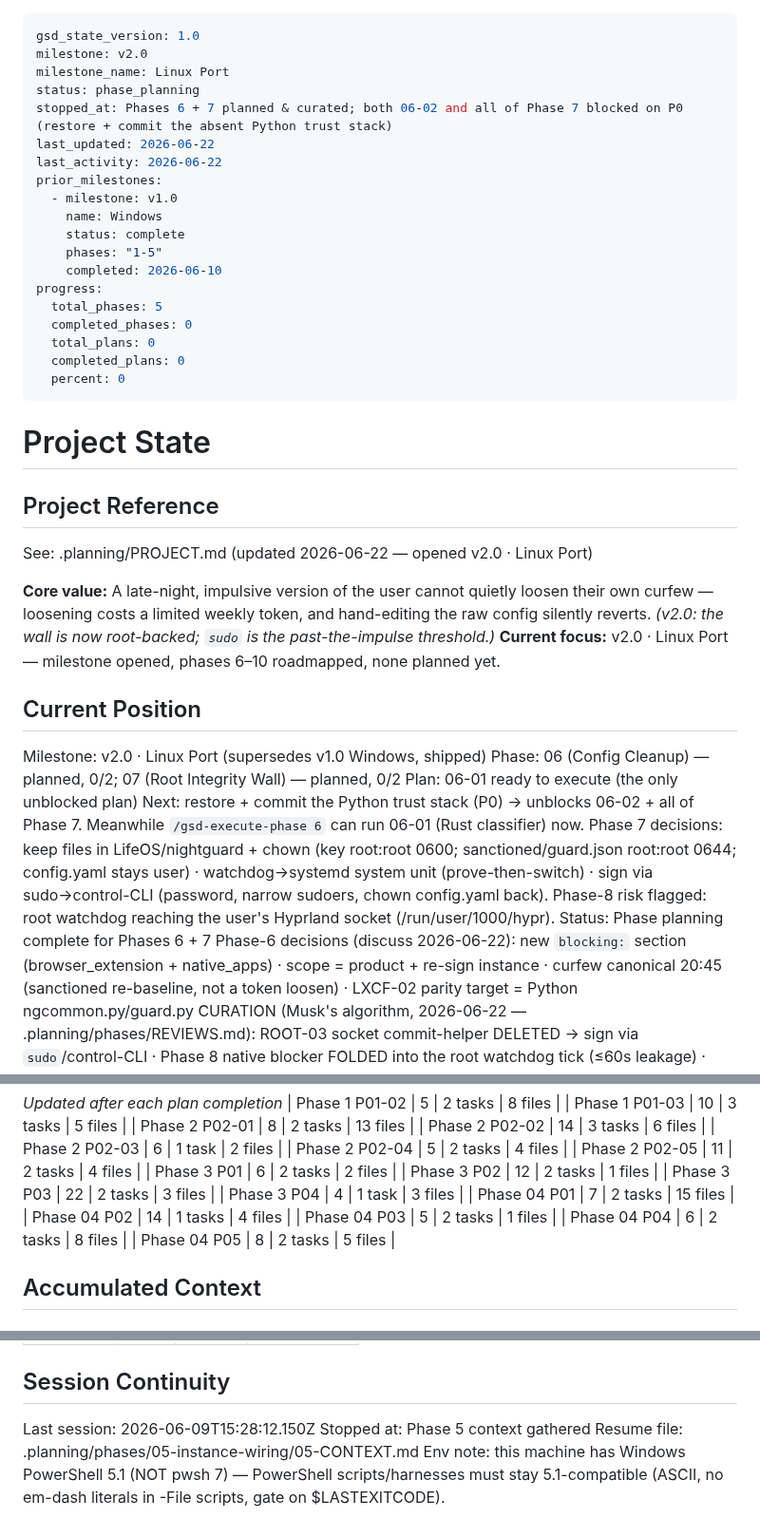
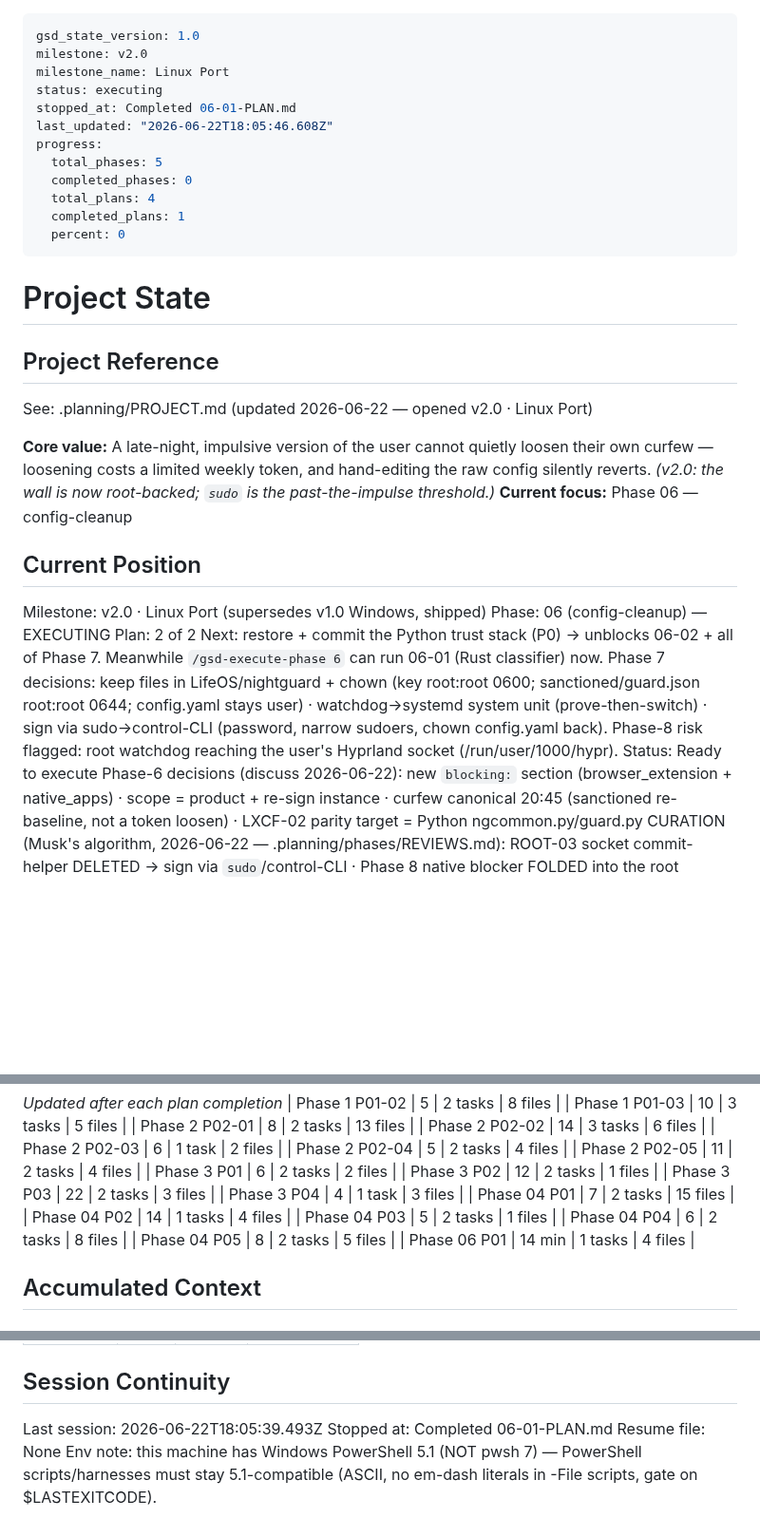
Before and after one commit to danitrrga/nightguard-control, a Markdown page: .planning/STATE.md, 3 parts joined by grey strips. Shown at 95% size. Rendered like a GitHub page; blank space fills up the shorter version.

Commit message:
docs(06-01): complete config-cleanup classifier (product half) plan
SUMMARY for 06-01 + STATE/ROADMAP position. FIELD_TABLE now classifies
the Linux blocking.* model; LXCF-01 product half done. 06-02 (instance
re-baseline) stays blocked on the P0 Python trust-stack restore.

Co-Authored-By: Claude Opus 4.8 (1M context) <noreply@anthropic.com>

```diff
--- a/.planning/STATE.md
+++ b/.planning/STATE.md
@@ -2,21 +2,14 @@
 gsd_state_version: 1.0
 milestone: v2.0
 milestone_name: Linux Port
-status: phase_planning
-stopped_at: Phases 6 + 7 planned & curated; both 06-02 and all of Phase 7 blocked on P0 (restore + commit the absent Python trust stack)
-last_updated: 2026-06-22
-last_activity: 2026-06-22
-prior_milestones:
-  - milestone: v1.0
-    name: Windows
-    status: complete
-    phases: "1-5"
-    completed: 2026-06-10
+status: executing
+stopped_at: Completed 06-01-PLAN.md
+last_updated: "2026-06-22T18:05:46.608Z"
 progress:
   total_phases: 5
   completed_phases: 0
-  total_plans: 0
-  completed_plans: 0
+  total_plans: 4
+  completed_plans: 1
   percent: 0
 ---
 
@@ -27,15 +20,15 @@ progress:
 See: .planning/PROJECT.md (updated 2026-06-22 — opened v2.0 · Linux Port)
 
 **Core value:** A late-night, impulsive version of the user cannot quietly loosen their own curfew — loosening costs a limited weekly token, and hand-editing the raw config silently reverts. *(v2.0: the wall is now root-backed; `sudo` is the past-the-impulse threshold.)*
-**Current focus:** v2.0 · Linux Port — milestone opened, phases 6–10 roadmapped, none planned yet.
+**Current focus:** Phase 06 — config-cleanup
 
 ## Current Position
 
 Milestone: v2.0 · Linux Port (supersedes v1.0 Windows, shipped)
-Phase: 06 (Config Cleanup) — planned, 0/2; 07 (Root Integrity Wall) — planned, 0/2
-Plan: 06-01 ready to execute (the only unblocked plan)
+Phase: 06 (config-cleanup) — EXECUTING
+Plan: 2 of 2
 Next: restore + commit the Python trust stack (P0) → unblocks 06-02 + all of Phase 7. Meanwhile `/gsd-execute-phase 6` can run 06-01 (Rust classifier) now. Phase 7 decisions: keep files in LifeOS/nightguard + chown (key root:root 0600; sanctioned/guard.json root:root 0644; config.yaml stays user) · watchdog→systemd system unit (prove-then-switch) · sign via sudo→control-CLI (password, narrow sudoers, chown config.yaml back). Phase-8 risk flagged: root watchdog reaching the user's Hyprland socket (/run/user/1000/hypr).
-Status: Phase planning complete for Phases 6 + 7
+Status: Ready to execute
 Phase-6 decisions (discuss 2026-06-22): new `blocking:` section (browser_extension + native_apps) · scope = product + re-sign instance · curfew canonical 20:45 (sanctioned re-baseline, not a token loosen) · LXCF-02 parity target = Python ngcommon.py/guard.py
 CURATION (Musk's algorithm, 2026-06-22 — .planning/phases/REVIEWS.md): ROOT-03 socket commit-helper DELETED → sign via `sudo`/control-CLI · Phase 8 native blocker FOLDED into the root watchdog tick (≤60s leakage) · Phase 10 Tauri → omarchy TUI thin-client over the one Python stack (kept in v2.0) · Phase 9 ActivityWatch parked · LXCF-02 narrowed to single Python stack. Unifying primitive: one root key → one root watchdog → one signer (control-CLI via sudo) → one schema → one HMAC.
 P0 (highest-risk, blocks 06-02 + Phase 7): restore + version-control the Python trust stack (ngcommon/guard/control-CLI/nightguard_watchdog .py) — absent from disk (only stale .pyc), untracked in git as of 2026-06-22 ~15:13.
@@ -86,6 +79,7 @@ Phase progress: [░░░░░░░░░░] 0/5 phases complete (v2.0); Pha
 | Phase 04 P03 | 5 | 2 tasks | 1 files |
 | Phase 04 P04 | 6 | 2 tasks | 8 files |
 | Phase 04 P05 | 8 | 2 tasks | 5 files |
+| Phase 06 P01 | 14 min | 1 tasks | 4 files |
 
 ## Accumulated Context
 
@@ -158,7 +153,7 @@ Items acknowledged and carried forward from previous milestone close:
 
 ## Session Continuity
 
-Last session: 2026-06-09T15:28:12.150Z
-Stopped at: Phase 5 context gathered
-Resume file: .planning/phases/05-instance-wiring/05-CONTEXT.md
+Last session: 2026-06-22T18:05:39.493Z
+Stopped at: Completed 06-01-PLAN.md
+Resume file: None
 Env note: this machine has Windows PowerShell 5.1 (NOT pwsh 7) — PowerShell scripts/harnesses must stay 5.1-compatible (ASCII, no em-dash literals in -File scripts, gate on $LASTEXITCODE).
```
Also changed, not shown: other parts of .planning/STATE.md (+1 -0 lines), .planning/ROADMAP.md (+2 -2 lines), 1 other file.
